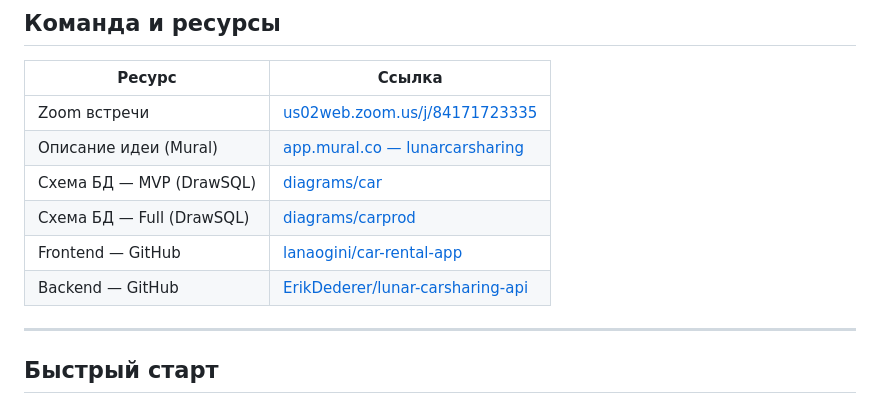
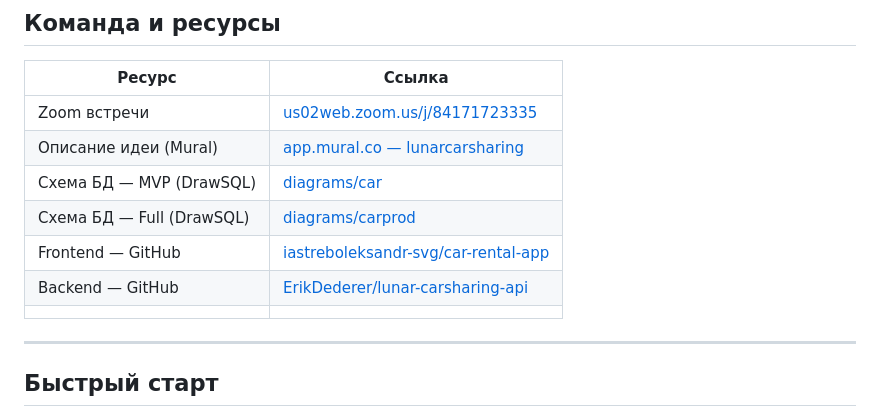
Before and after one commit to serhiihliievyi-max/Docs, a Markdown page: index.md, the part around the change. GitHub-like rendering.

Commit message:
docs: change frontend link to index.md

```diff
--- a/index.md
+++ b/index.md
@@ -45,8 +45,9 @@ Auth       JWT (access + refresh tokens)
 | Описание идеи (Mural)     | [app.mural.co — lunarcarsharing](https://app.mural.co/t/lunarcarsharing6383/m/lunarcarsharing6383/1778265169667/343aa7bd990825880eab80a0d99c2a04e1ce6bf5) |
 | Схема БД — MVP (DrawSQL)  | [diagrams/car](https://drawsql.app/teams/serhii-hliievyi/diagrams/car)                                                                                    |
 | Схема БД — Full (DrawSQL) | [diagrams/carprod](https://drawsql.app/teams/serhii-hliievyi/diagrams/carprod)                                                                            |
-| Frontend — GitHub         | [lanaogini/car-rental-app](https://github.com/lanaogini/car-rental-app)                                                                                   |
+| Frontend — GitHub         | [iastreboleksandr-svg/car-rental-app](https://github.com/iastreboleksandr-svg/car-rental-app)                                                             |
 | Backend — GitHub          | [ErikDederer/lunar-carsharing-api](https://github.com/ErikDederer/lunar-carsharing-api)                                                                   |
+|                           |                                                                                                                                                           |
 
 ---
 
```
